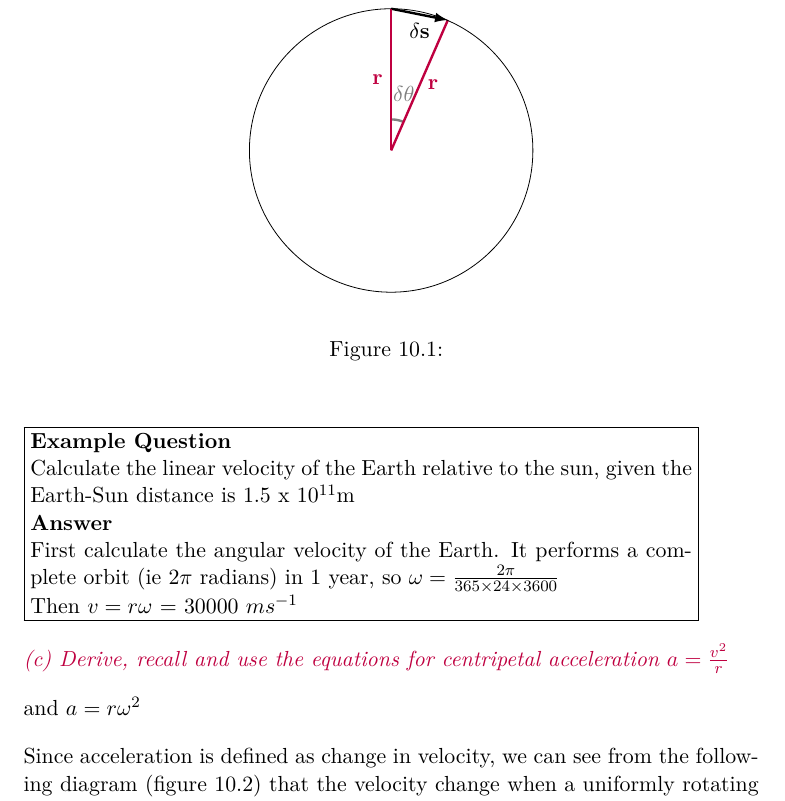
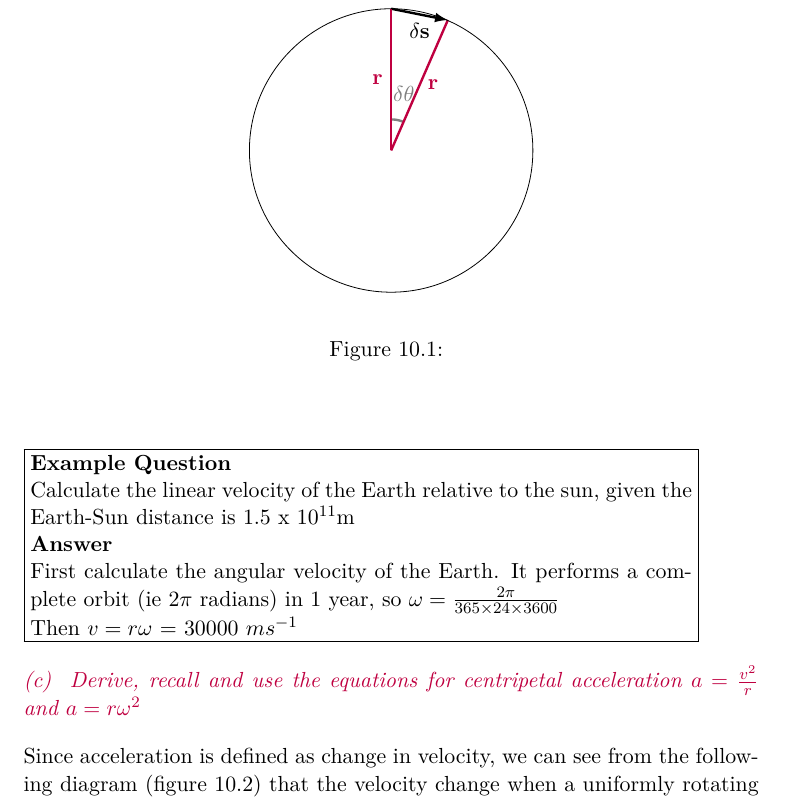
Before and after one commit to mrpsharp/physics-PreU, a LaTeX thesis (10-rotational-mechanics.tex): part of page 2 of 6, cut so that both start at the same text. Compiled offline with pdfLaTeX; a LaTeX package or settings file that is missing is left out.

Commit message:
Fix issue where spec point was not completely marked as such in chapter 10 Rotational Mechanices

```diff
--- a/10-rotational-mechanics.tex
+++ b/10-rotational-mechanics.tex
@@ -53,9 +53,9 @@ From the definition of the radian, in a small time interval $\delta t$ we can sa
 
 Then $v=r\omega$ = 30000 $ms^{-1}$
 \end{example}
-\spec{Derive, recall and use the equations for centripetal acceleration $a = \frac{v ^{2}}{r}$}
-
-and $a = r\omega ^{2}$
+\spec{
+	Derive, recall and use the equations for centripetal acceleration $a = \frac{v ^{2}}{r}$ and $a = r\omega ^{2}$
+}
 
 Since acceleration is defined as change in velocity, we can see from the following diagram (figure 10.2) that the velocity change when a uniformly rotating object moves through a small angle $\delta\theta$ can be written as $\delta v = v\delta\theta$ since the magnitudes of the initial and final velocity are both equal to v.
 \\
```
